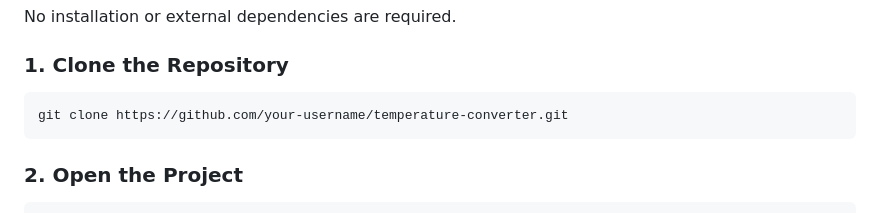
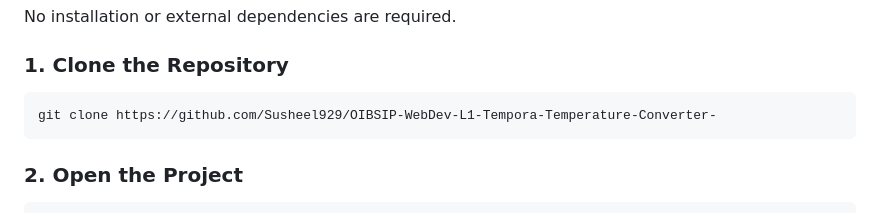
Before and after one commit to Susheel929/OIBSIP-WebDev-L1-Tempora-Temperature-Converter-, a Markdown page: README.md, the part around the change. Drawn GitHub-style.

Commit message:
Update repository URL in README

````diff
--- a/README.md
+++ b/README.md
@@ -88,7 +88,7 @@ No installation or external dependencies are required.
 ### 1. Clone the Repository
 
 ```bash
-git clone https://github.com/your-username/temperature-converter.git
+git clone https://github.com/Susheel929/OIBSIP-WebDev-L1-Tempora-Temperature-Converter-
 ```
 
 ### 2. Open the Project
````
